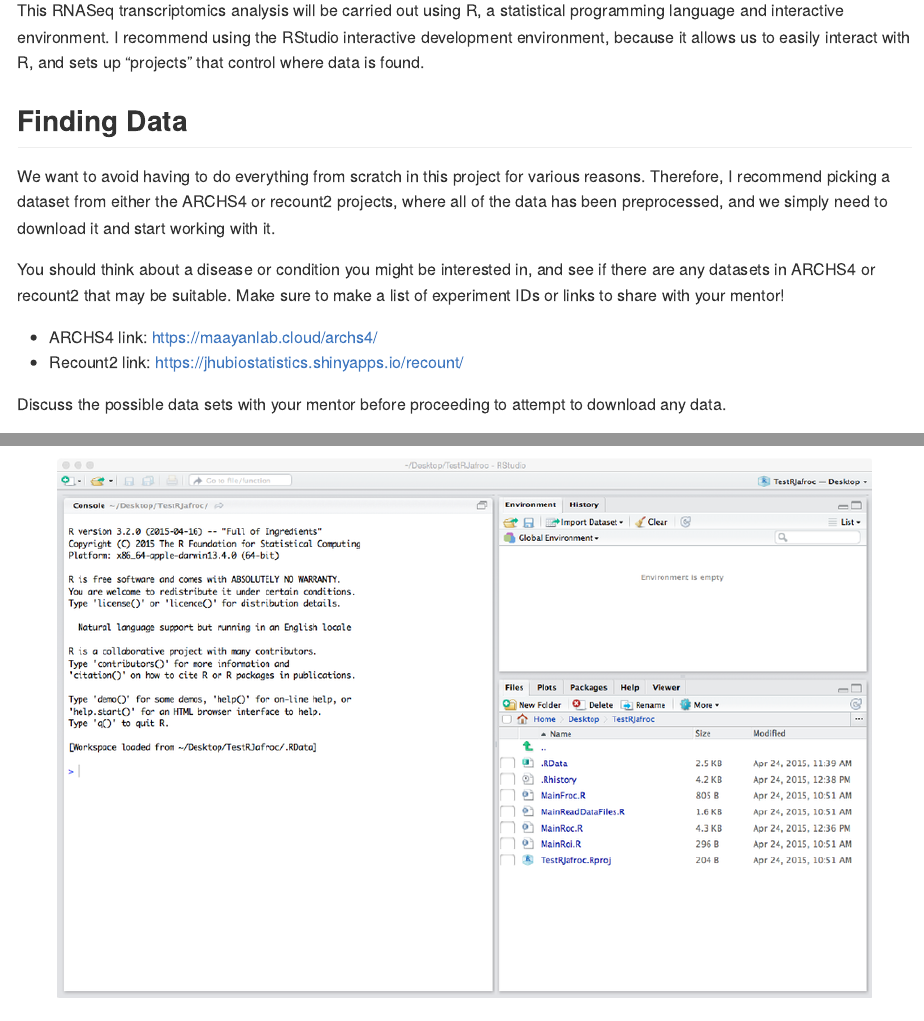
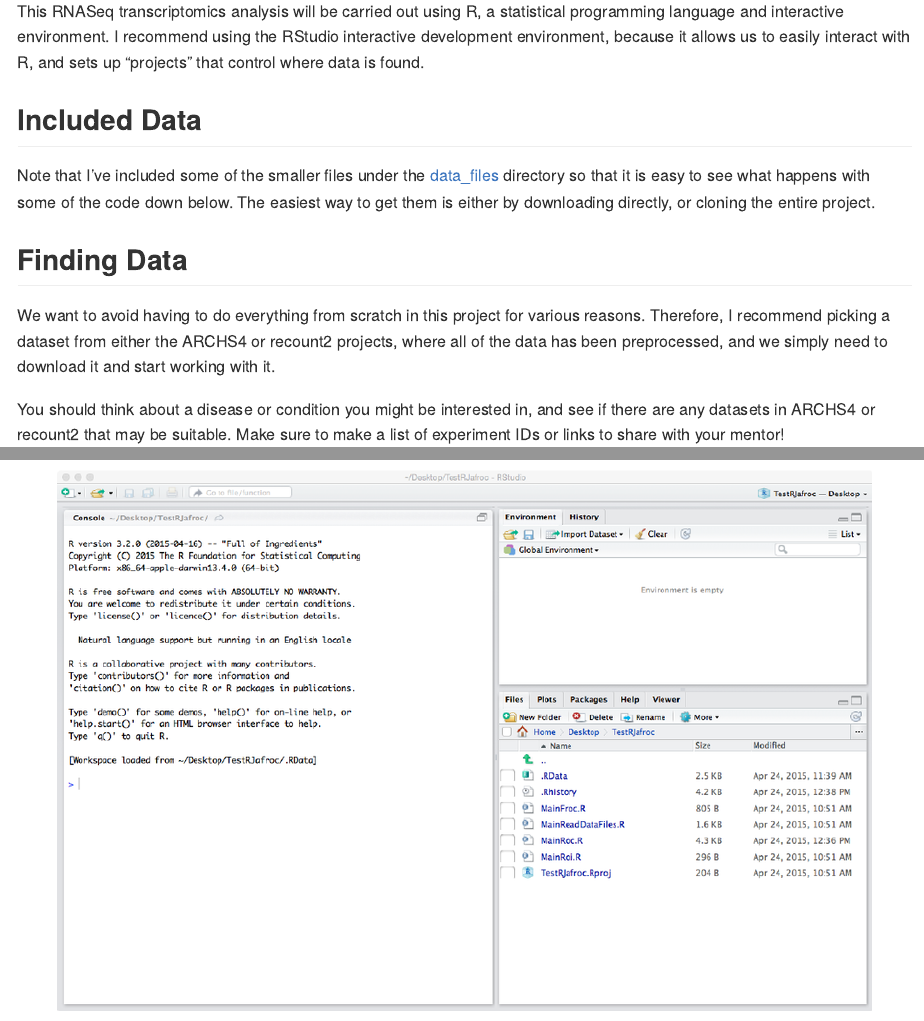
Before and after one commit to rmflight/rnaseq_tutorial, an R Markdown document (rnaseq_tutorial.Rmd): the page in a window 1100 px wide, from 580 px down before the commit and from 610 px down after it, so that both start at the same text, and a second part further down, joined at a grey line. Rendered offline with R 4.5, knitr and Pandoc, with nearby package versions; some code elsewhere in the file could not run offline.

Commit message:
mentioning where to find the small data files

```diff
--- a/rnaseq_tutorial.Rmd
+++ b/rnaseq_tutorial.Rmd
@@ -10,6 +10,11 @@
 ---
 
 This RNASeq transcriptomics analysis will be carried out using R, a statistical programming language and interactive environment. I recommend using the RStudio interactive development environment, because it allows us to easily interact with R, and sets up “projects” that control where data is found.
+
+## Included Data
+
+Note that I've included some of the smaller files under the [data_files](data_files) directory so that it is easy to see what happens with some of the code down below.
+The easiest way to get them is either by downloading directly, or cloning the entire project.
 
 ## Finding Data
 
```
Also changed, not shown: README.md, rnaseq_tutorial.Rmd (2 more changed lines).
